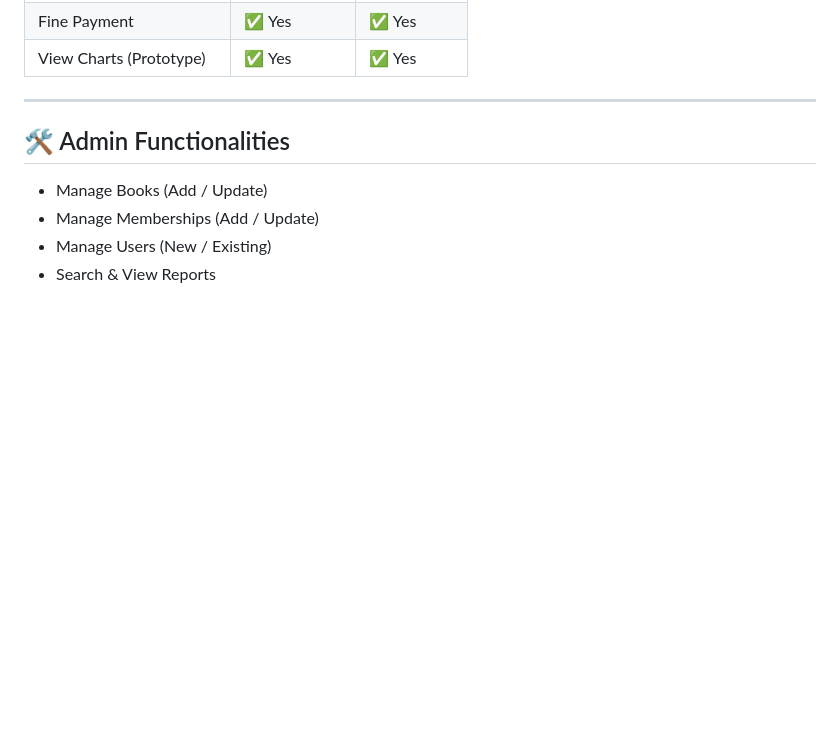
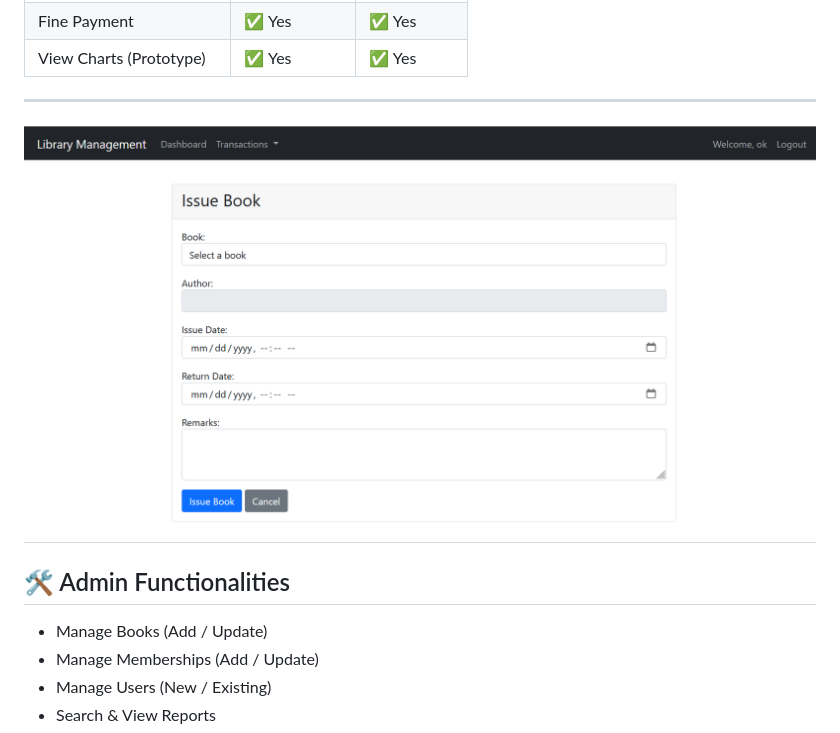
Before and after one commit to AI-BLUE-BOOK/acxiom3, a Markdown page: README.md, the part around the change. Rendered like a GitHub page; blank space fills up the shorter version.

```diff
--- a/README.md
+++ b/README.md
@@ -103,7 +103,8 @@ This **Library Management System** eliminates these problems by automating all c
 | View Charts (Prototype)   | ✅ Yes       | ✅ Yes      |
 
 ---
-
+![image alt](https://github.com/AI-BLUE-BOOK/acxiom3/blob/main/5.png?raw=true)
+---
 ## 🛠️ Admin Functionalities
 
 - Manage Books (Add / Update)
```
